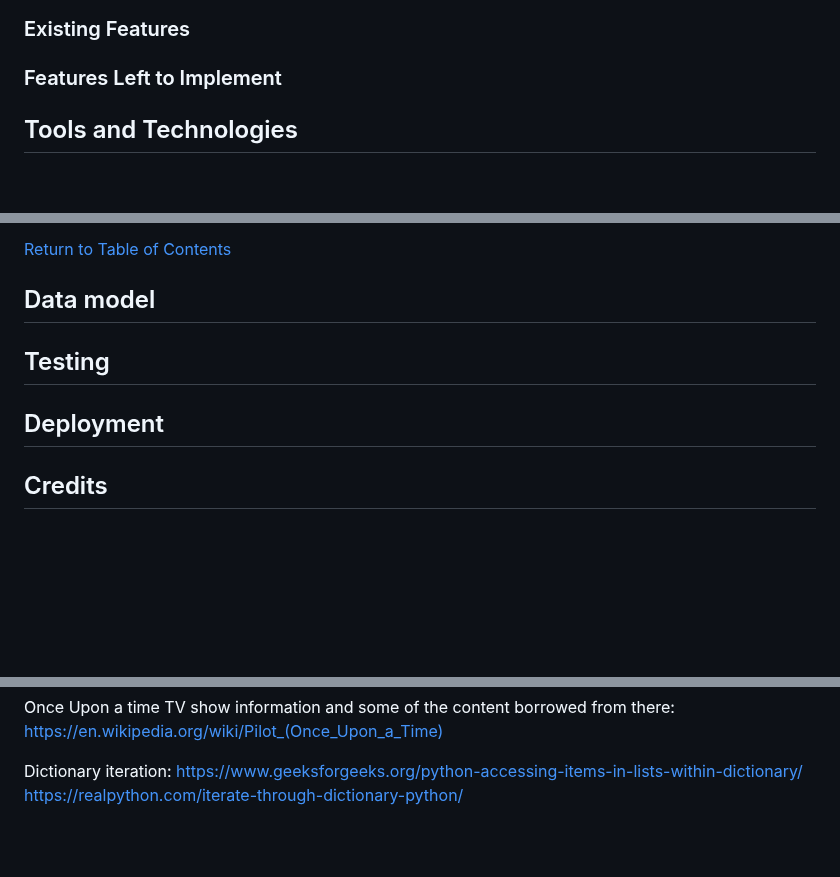
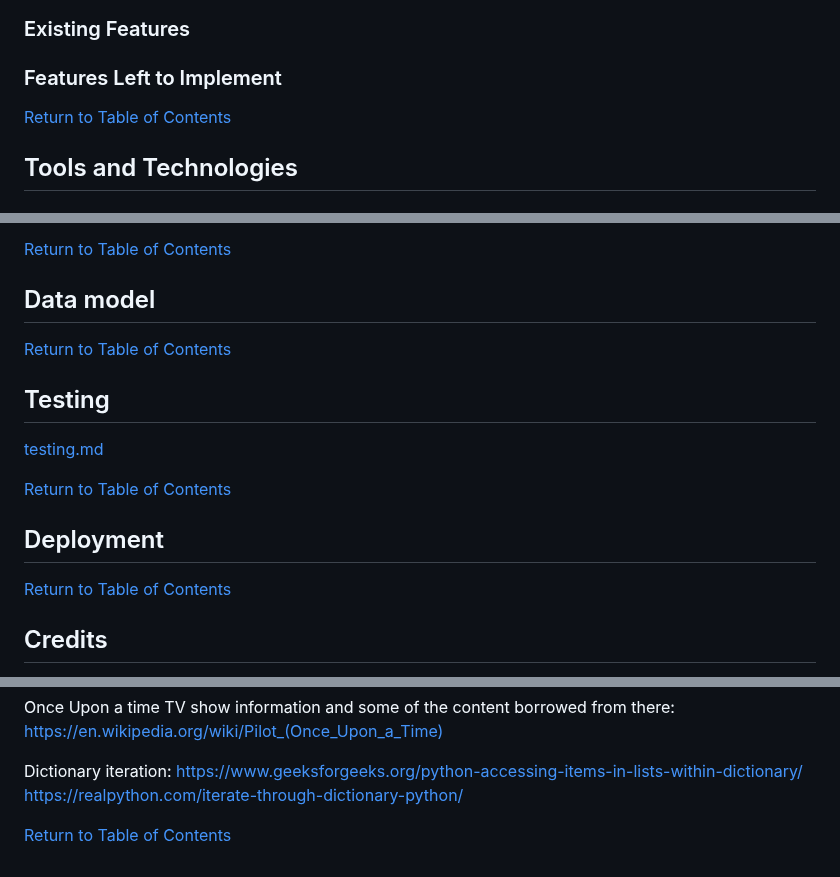
Before and after one commit to laurakond/Once-Upon-a-Time, a Markdown page: README.md, 3 parts joined by grey strips. GitHub-like rendering; blank space fills up the shorter version.

Commit message:
readme(add links to sections)

```diff
--- a/README.md
+++ b/README.md
@@ -65,6 +65,7 @@ The main target audience for the game is anyone aged 16 and over, who enjoys tex
 ### Existing Features
 ### Features Left to Implement
 
+[Return to Table of Contents](#table-of-contents)
 ## Tools and Technologies
 
 ### Languages Used
@@ -85,10 +86,14 @@ The following resources were used to help implement the website:
 
 ## Data model
 
+[Return to Table of Contents](#table-of-contents)
 ## Testing
+[testing.md](TESTING.md)
 
+[Return to Table of Contents](#table-of-contents)
 ## Deployment
 
+[Return to Table of Contents](#table-of-contents)
 ## Credits
 
 Data Validation resources:
@@ -113,3 +118,5 @@ https://en.wikipedia.org/wiki/Pilot_(Once_Upon_a_Time)
 Dictionary iteration:
 https://www.geeksforgeeks.org/python-accessing-items-in-lists-within-dictionary/
 https://realpython.com/iterate-through-dictionary-python/
+
+[Return to Table of Contents](#table-of-contents)
```
Also changed, not shown: other parts of README.md (+1 -1 lines).
